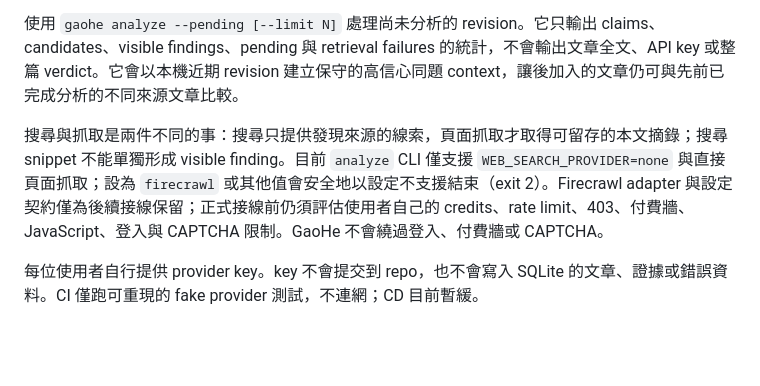
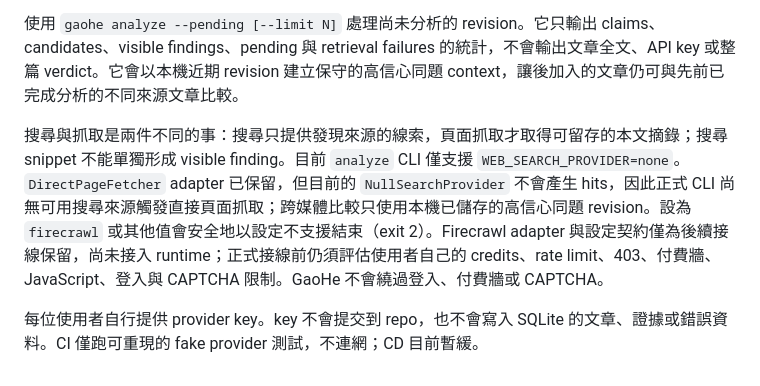
Before and after one commit to gossh0124/GaoHe, a Markdown page: README.md, the part around the change. Drawn GitHub-style; blank space fills up the shorter version.

Commit message:
docs: clarify GaoHe fetch capability

```diff
--- a/README.md
+++ b/README.md
@@ -80,6 +80,6 @@ GaoHe 只處理已擷取的新聞文本，不產生整篇文章的真假判決
 
 使用 `gaohe analyze --pending [--limit N]` 處理尚未分析的 revision。它只輸出 claims、candidates、visible findings、pending 與 retrieval failures 的統計，不會輸出文章全文、API key 或整篇 verdict。它會以本機近期 revision 建立保守的高信心同題 context，讓後加入的文章仍可與先前已完成分析的不同來源文章比較。
 
-搜尋與抓取是兩件不同的事：搜尋只提供發現來源的線索，頁面抓取才取得可留存的本文摘錄；搜尋 snippet 不能單獨形成 visible finding。目前 `analyze` CLI 僅支援 `WEB_SEARCH_PROVIDER=none` 與直接頁面抓取；設為 `firecrawl` 或其他值會安全地以設定不支援結束（exit 2）。Firecrawl adapter 與設定契約僅為後續接線保留；正式接線前仍須評估使用者自己的 credits、rate limit、403、付費牆、JavaScript、登入與 CAPTCHA 限制。GaoHe 不會繞過登入、付費牆或 CAPTCHA。
+搜尋與抓取是兩件不同的事：搜尋只提供發現來源的線索，頁面抓取才取得可留存的本文摘錄；搜尋 snippet 不能單獨形成 visible finding。目前 `analyze` CLI 僅支援 `WEB_SEARCH_PROVIDER=none`。`DirectPageFetcher` adapter 已保留，但目前的 `NullSearchProvider` 不會產生 hits，因此正式 CLI 尚無可用搜尋來源觸發直接頁面抓取；跨媒體比較只使用本機已儲存的高信心同題 revision。設為 `firecrawl` 或其他值會安全地以設定不支援結束（exit 2）。Firecrawl adapter 與設定契約僅為後續接線保留，尚未接入 runtime；正式接線前仍須評估使用者自己的 credits、rate limit、403、付費牆、JavaScript、登入與 CAPTCHA 限制。GaoHe 不會繞過登入、付費牆或 CAPTCHA。
 
 每位使用者自行提供 provider key。key 不會提交到 repo，也不會寫入 SQLite 的文章、證據或錯誤資料。CI 僅跑可重現的 fake provider 測試，不連網；CD 目前暫緩。
```
